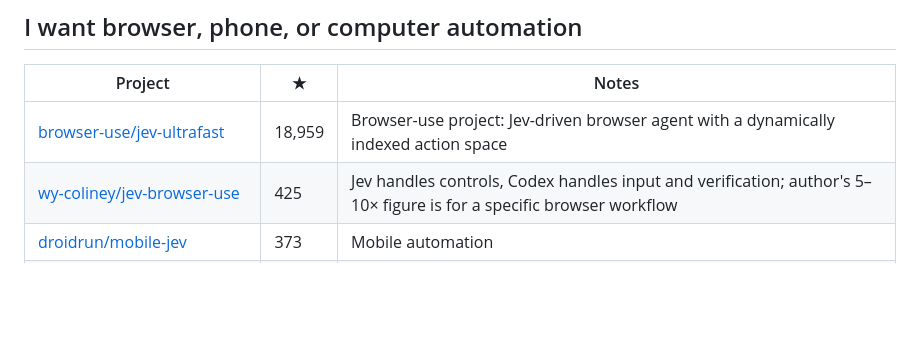
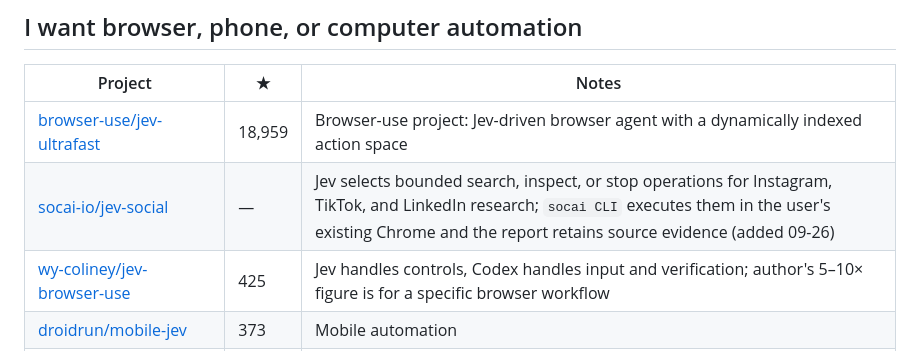
Before and after one commit to Promethe-us/awesome-jev, a Markdown page: docs/CATALOG_EN.md, the part around the change. Rendered like a GitHub page; blank space fills up the shorter version.

Commit message:
docs: add Jev Social to browser catalog

```diff
--- a/docs/CATALOG_EN.md
+++ b/docs/CATALOG_EN.md
@@ -74,6 +74,7 @@ For direct TypeSafe access and the Vercel, Cloudflare, OpenRouter, and LangSmith
 | Project | ★ | Notes |
 |---|---|---|
 | [browser-use/jev-ultrafast](https://github.com/browser-use/jev-ultrafast) | 18,959 | Browser-use project: Jev-driven browser agent with a dynamically indexed action space |
+| [socai-io/jev-social](https://github.com/socai-io/jev-social) | — | Jev selects bounded search, inspect, or stop operations for Instagram, TikTok, and LinkedIn research; `socai CLI` executes them in the user's existing Chrome and the report retains source evidence (added 09-26) |
 | [wy-coliney/jev-browser-use](https://github.com/wy-coliney/jev-browser-use) | 425 | Jev handles controls, Codex handles input and verification; author's 5–10× figure is for a specific browser workflow |
 | [droidrun/mobile-jev](https://github.com/droidrun/mobile-jev) | 373 | Mobile automation |
 | [jkudish/jev-browser](https://github.com/jkudish/jev-browser) | 249 | Jev browser operations |
```
Also changed, not shown: docs/CATALOG.md (+1 -0 lines).
